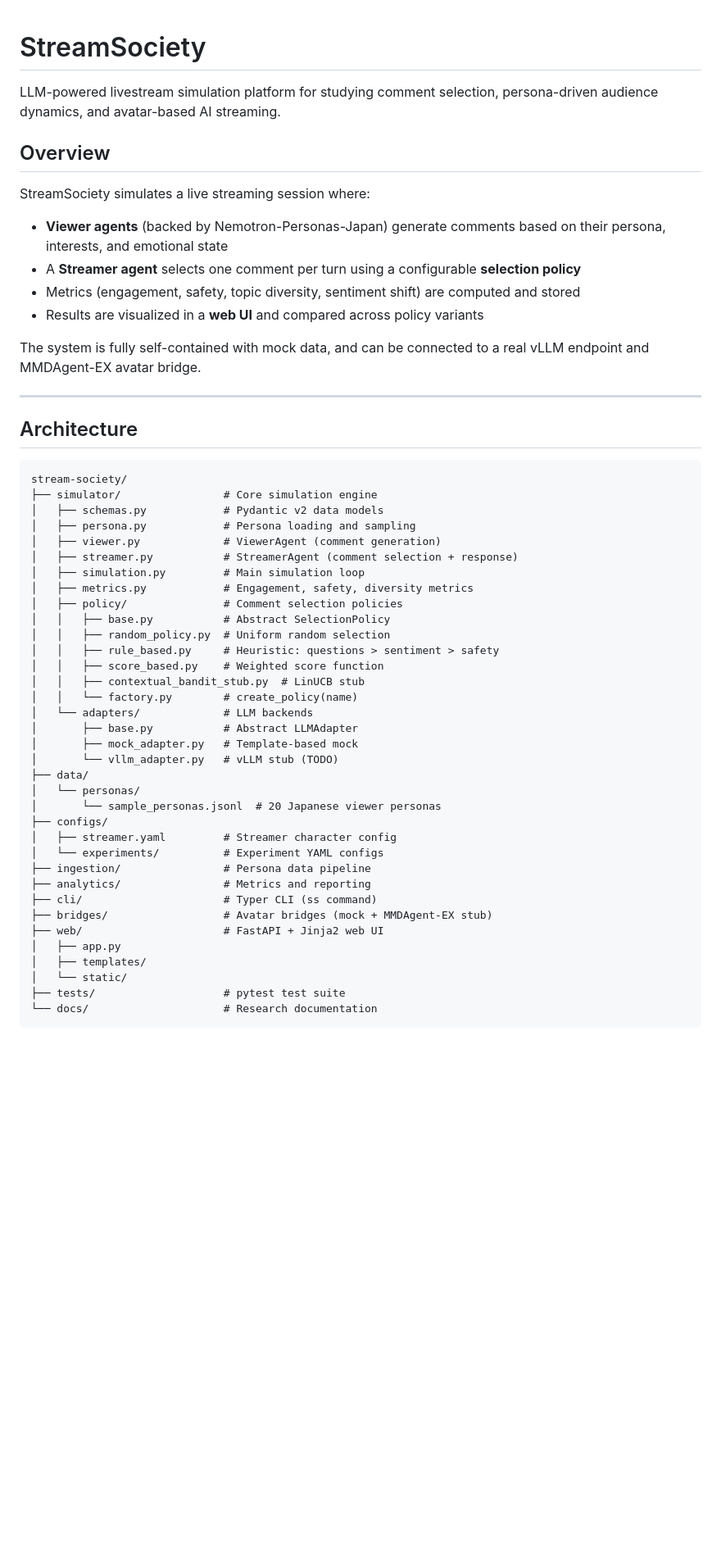
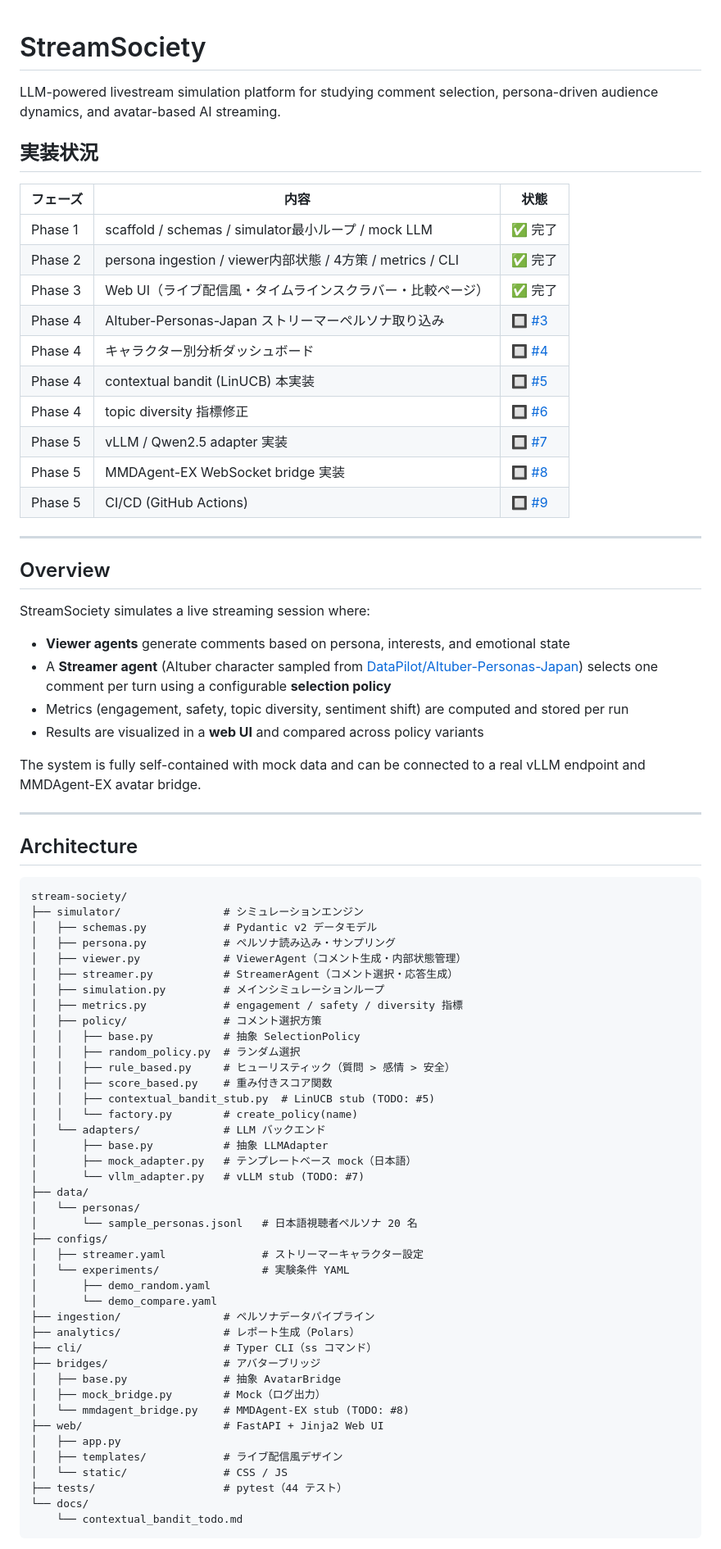
Before and after one commit to ishigaki0302/stream-society, a Markdown page: README.md, the part around one of its changes. Shown at 82% size. GitHub-like rendering; blank space fills up the shorter version.

Commit message:
docs: READMEに実装状況・AItuberペルソナ概要・今後のIssue参照を追記
Co-Authored-By: Claude Sonnet 4.6 <noreply@anthropic.com>

````diff
--- a/README.md
+++ b/README.md
@@ -2,15 +2,32 @@
 
 LLM-powered livestream simulation platform for studying comment selection, persona-driven audience dynamics, and avatar-based AI streaming.
 
+## 実装状況
+
+| フェーズ | 内容 | 状態 |
+|---------|------|------|
+| Phase 1 | scaffold / schemas / simulator最小ループ / mock LLM | ✅ 完了 |
+| Phase 2 | persona ingestion / viewer内部状態 / 4方策 / metrics / CLI | ✅ 完了 |
+| Phase 3 | Web UI（ライブ配信風・タイムラインスクラバー・比較ページ） | ✅ 完了 |
+| Phase 4 | AItuber-Personas-Japan ストリーマーペルソナ取り込み | 🔲 [#3](https://github.com/ishigaki0302/stream-society/issues/3) |
+| Phase 4 | キャラクター別分析ダッシュボード | 🔲 [#4](https://github.com/ishigaki0302/stream-society/issues/4) |
+| Phase 4 | contextual bandit (LinUCB) 本実装 | 🔲 [#5](https://github.com/ishigaki0302/stream-society/issues/5) |
+| Phase 4 | topic diversity 指標修正 | 🔲 [#6](https://github.com/ishigaki0302/stream-society/issues/6) |
+| Phase 5 | vLLM / Qwen2.5 adapter 実装 | 🔲 [#7](https://github.com/ishigaki0302/stream-society/issues/7) |
+| Phase 5 | MMDAgent-EX WebSocket bridge 実装 | 🔲 [#8](https://github.com/ishigaki0302/stream-society/issues/8) |
+| Phase 5 | CI/CD (GitHub Actions) | 🔲 [#9](https://github.com/ishigaki0302/stream-society/issues/9) |
+
+---
+
 ## Overview
 
 StreamSociety simulates a live streaming session where:
-- **Viewer agents** (backed by Nemotron-Personas-Japan) generate comments based on their persona, interests, and emotional state
-- A **Streamer agent** selects one comment per turn using a configurable **selection policy**
-- Metrics (engagement, safety, topic diversity, sentiment shift) are computed and stored
+- **Viewer agents** generate comments based on persona, interests, and emotional state
+- A **Streamer agent** (AItuber character sampled from [DataPilot/AItuber-Personas-Japan](https://huggingface.co/datasets/DataPilot/AItuber-Personas-Japan)) selects one comment per turn using a configurable **selection policy**
+- Metrics (engagement, safety, topic diversity, sentiment shift) are computed and stored per run
 - Results are visualized in a **web UI** and compared across policy variants
 
-The system is fully self-contained with mock data, and can be connected to a real vLLM endpoint and MMDAgent-EX avatar bridge.
+The system is fully self-contained with mock data and can be connected to a real vLLM endpoint and MMDAgent-EX avatar bridge.
 
 ---
 
@@ -18,39 +35,45 @@ The system is fully self-contained with mock data, and can be connected to a rea
 
 ```
 stream-society/
-├── simulator/                # Core simulation engine
-│   ├── schemas.py            # Pydantic v2 data models
-│   ├── persona.py            # Persona loading and sampling
-│   ├── viewer.py             # ViewerAgent (comment generation)
-│   ├── streamer.py           # StreamerAgent (comment selection + response)
-│   ├── simulation.py         # Main simulation loop
-│   ├── metrics.py            # Engagement, safety, diversity metrics
-│   ├── policy/               # Comment selection policies
-│   │   ├── base.py           # Abstract SelectionPolicy
-│   │   ├── random_policy.py  # Uniform random selection
-│   │   ├── rule_based.py     # Heuristic: questions > sentiment > safety
-│   │   ├── score_based.py    # Weighted score function
-│   │   ├── contextual_bandit_stub.py  # LinUCB stub
+├── simulator/                # シミュレーションエンジン
+│   ├── schemas.py            # Pydantic v2 データモデル
+│   ├── persona.py            # ペルソナ読み込み・サンプリング
+│   ├── viewer.py             # ViewerAgent（コメント生成・内部状態管理）
+│   ├── streamer.py           # StreamerAgent（コメント選択・応答生成）
+│   ├── simulation.py         # メインシミュレーションループ
+│   ├── metrics.py            # engagement / safety / diversity 指標
+│   ├── policy/               # コメント選択方策
+│   │   ├── base.py           # 抽象 SelectionPolicy
+│   │   ├── random_policy.py  # ランダム選択
+│   │   ├── rule_based.py     # ヒューリスティック（質問 > 感情 > 安全）
+│   │   ├── score_based.py    # 重み付きスコア関数
+│   │   ├── contextual_bandit_stub.py  # LinUCB stub (TODO: #5)
 │   │   └── factory.py        # create_policy(name)
-│   └── adapters/             # LLM backends
-│       ├── base.py           # Abstract LLMAdapter
-│       ├── mock_adapter.py   # Template-based mock
-│       └── vllm_adapter.py   # vLLM stub (TODO)
+│   └── adapters/             # LLM バックエンド
+│       ├── base.py           # 抽象 LLMAdapter
+│       ├── mock_adapter.py   # テンプレートベース mock（日本語）
+│       └── vllm_adapter.py   # vLLM stub (TODO: #7)
 ├── data/
 │   └── personas/
-│       └── sample_personas.jsonl  # 20 Japanese viewer personas
+│       └── sample_personas.jsonl   # 日本語視聴者ペルソナ 20 名
 ├── configs/
-│   ├── streamer.yaml         # Streamer character config
-│   └── experiments/          # Experiment YAML configs
-├── ingestion/                # Persona data pipeline
-├── analytics/                # Metrics and reporting
-├── cli/                      # Typer CLI (ss command)
-├── bridges/                  # Avatar bridges (mock + MMDAgent-EX stub)
-├── web/                      # FastAPI + Jinja2 web UI
+│   ├── streamer.yaml               # ストリーマーキャラクター設定
+│   └── experiments/                # 実験条件 YAML
+│       ├── demo_random.yaml
+│       └── demo_compare.yaml
+├── ingestion/                # ペルソナデータパイプライン
+├── analytics/                # レポート生成（Polars）
+├── cli/                      # Typer CLI（ss コマンド）
+├── bridges/                  # アバターブリッジ
+│   ├── base.py               # 抽象 AvatarBridge
+│   ├── mock_bridge.py        # Mock（ログ出力）
+│   └── mmdagent_bridge.py    # MMDAgent-EX stub (TODO: #8)
+├── web/                      # FastAPI + Jinja2 Web UI
 │   ├── app.py
-│   ├── templates/
-│   └── static/
-├── tests/                    # pytest test suite
-└── docs/                     # Research documentation
+│   ├── templates/            # ライブ配信風デザイン
+│   └── static/               # CSS / JS
+├── tests/                    # pytest（44 テスト）
+└── docs/
+    └── contextual_bandit_todo.md
 ```
 
````
Also changed, not shown: other parts of README.md (+127 -97 lines).
